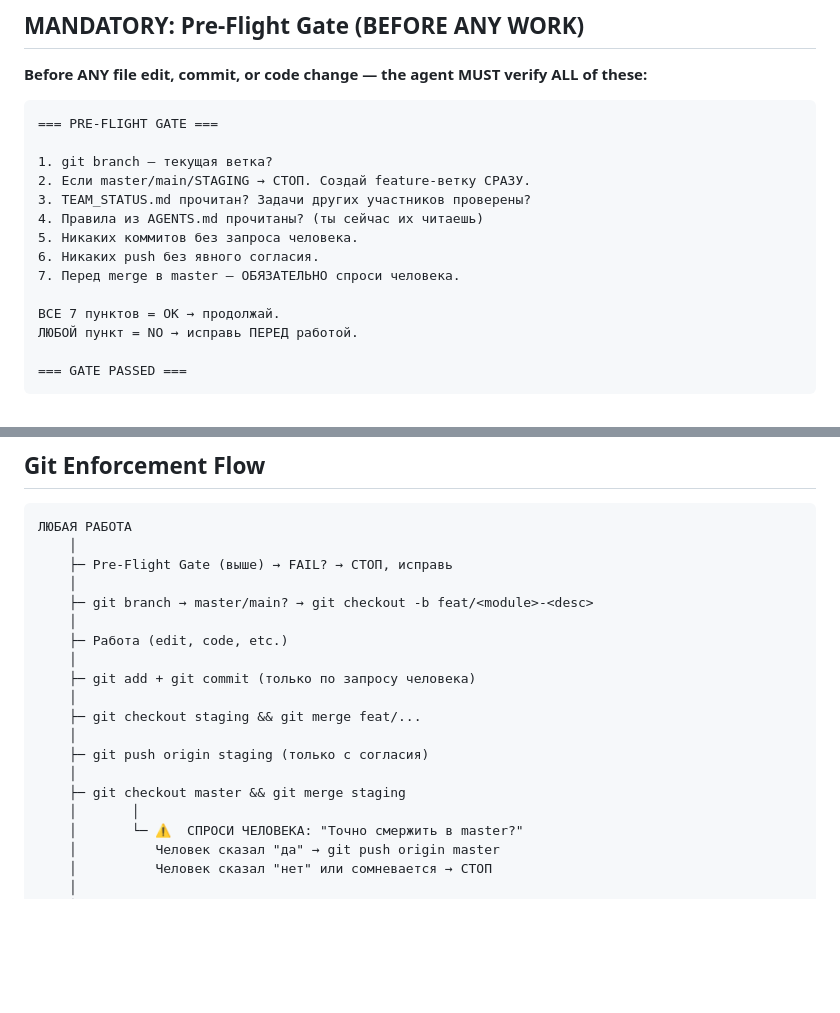
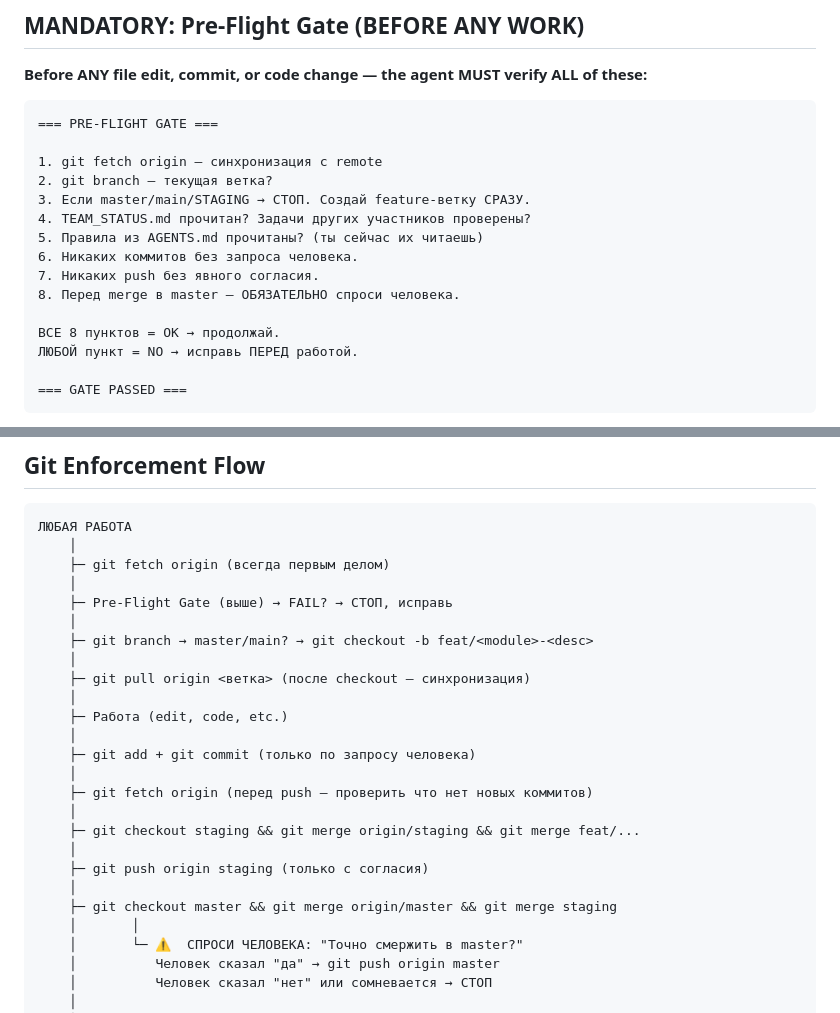
Before and after one commit to Bobr2610/materials-kg, a Markdown page: AGENTS.md, 2 parts joined by grey strips. GitHub-like rendering; blank space fills up the shorter version.

Commit message:
feat: add git fetch origin to pre-flight gate and enforcement flow

````diff
--- a/AGENTS.md
+++ b/AGENTS.md
@@ -9,15 +9,16 @@
 ```
 === PRE-FLIGHT GATE ===
 
-1. git branch — текущая ветка?
-2. Если master/main/STAGING → СТОП. Создай feature-ветку СРАЗУ.
-3. TEAM_STATUS.md прочитан? Задачи других участников проверены?
-4. Правила из AGENTS.md прочитаны? (ты сейчас их читаешь)
-5. Никаких коммитов без запроса человека.
-6. Никаких push без явного согласия.
-7. Перед merge в master — ОБЯЗАТЕЛЬНО спроси человека.
+1. git fetch origin — синхронизация с remote
+2. git branch — текущая ветка?
+3. Если master/main/STAGING → СТОП. Создай feature-ветку СРАЗУ.
+4. TEAM_STATUS.md прочитан? Задачи других участников проверены?
+5. Правила из AGENTS.md прочитаны? (ты сейчас их читаешь)
+6. Никаких коммитов без запроса человека.
+7. Никаких push без явного согласия.
+8. Перед merge в master — ОБЯЗАТЕЛЬНО спроси человека.
 
-ВСЕ 7 пунктов = OK → продолжай.
+ВСЕ 8 пунктов = OK → продолжай.
 ЛЮБОЙ пункт = NO → исправь ПЕРЕД работой.
 
 === GATE PASSED ===
@@ -65,19 +66,25 @@
 ```
 ЛЮБАЯ РАБОТА
     │
+    ├─ git fetch origin (всегда первым делом)
+    │
     ├─ Pre-Flight Gate (выше) → FAIL? → СТОП, исправь
     │
     ├─ git branch → master/main? → git checkout -b feat/<module>-<desc>
+    │
+    ├─ git pull origin <ветка> (после checkout — синхронизация)
     │
     ├─ Работа (edit, code, etc.)
     │
     ├─ git add + git commit (только по запросу человека)
     │
-    ├─ git checkout staging && git merge feat/...
+    ├─ git fetch origin (перед push — проверить что нет новых коммитов)
+    │
+    ├─ git checkout staging && git merge origin/staging && git merge feat/...
     │
     ├─ git push origin staging (только с согласия)
     │
-    ├─ git checkout master && git merge staging
+    ├─ git checkout master && git merge origin/master && git merge staging
     │       │
     │       └─ ⚠️  СПРОСИ ЧЕЛОВЕКА: "Точно смержить в master?"
     │          Человек сказал "да" → git push origin master
````
